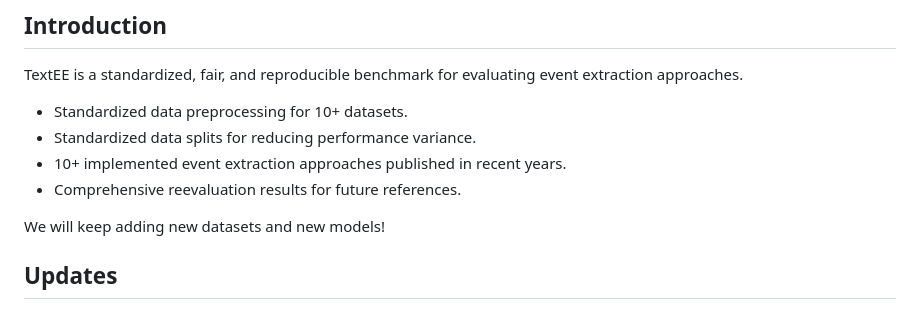
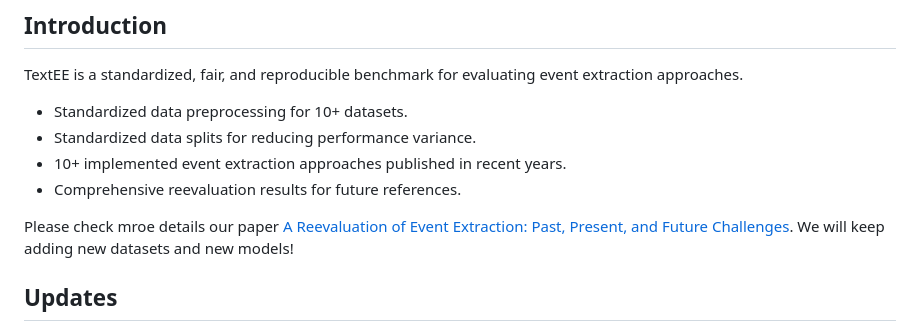
Before and after one commit to ej0cl6/TextEE, a Markdown page: README.md, the part around the change. GitHub-like rendering.

```diff
--- a/README.md
+++ b/README.md
@@ -19,7 +19,7 @@ TextEE is a standardized, fair, and reproducible benchmark for evaluating event
 - 10+ implemented event extraction approaches published in recent years.
 - Comprehensive reevaluation results for future references.
 
-We will keep adding new datasets and new models!
+Please check mroe details our paper [A Reevaluation of Event Extraction: Past, Present, and Future Challenges](https://arxiv.org/abs/2311.09562). We will keep adding new datasets and new models!
 
 ## Updates
 
```
